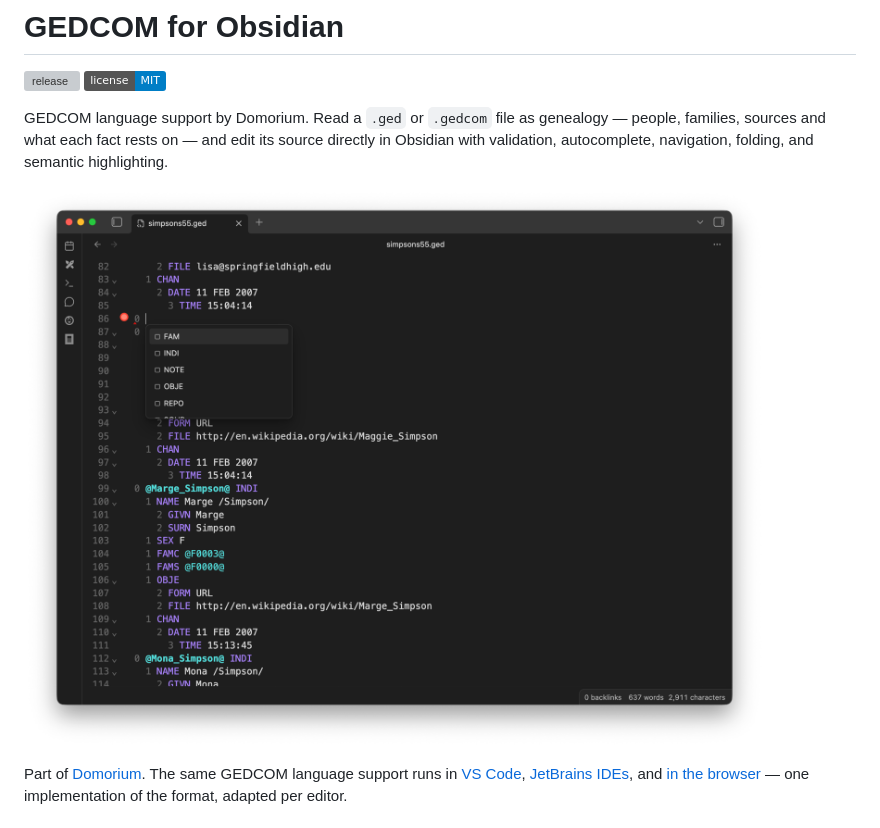
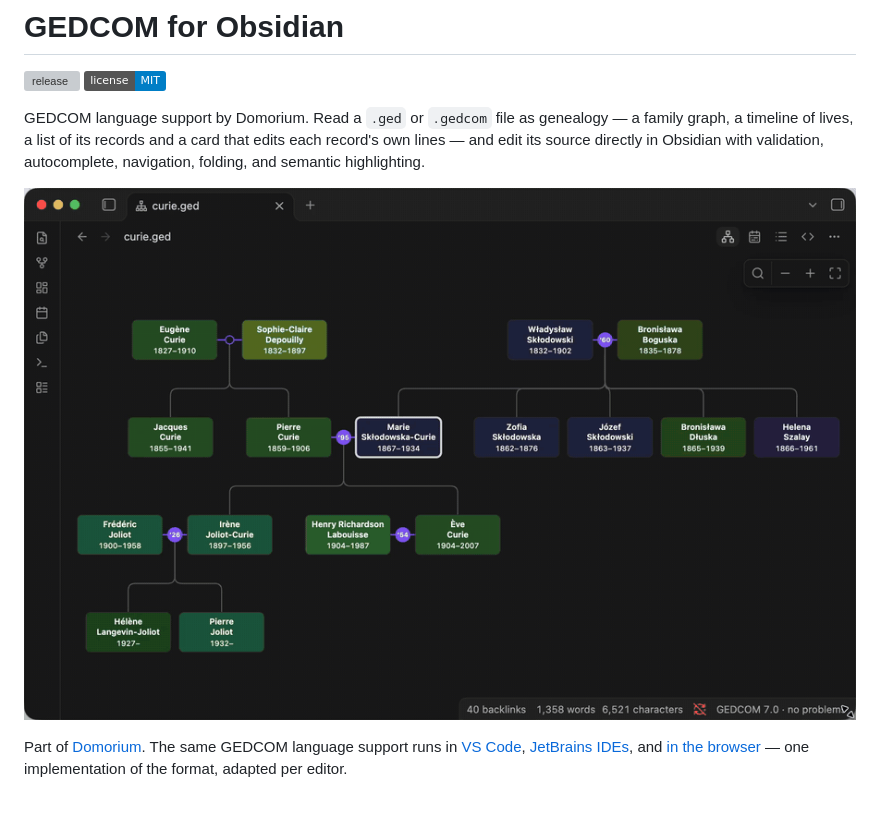
Before and after one commit to lavich/domorium-obsidian, a Markdown page: README.md, the part around one of its changes. Drawn GitHub-style; pictures changed too: images/gedcom-obsidian.gif (added), images/gedcom-obsidian.png; badges without logos; grey boxes are pictures that could not be loaded.

```diff
--- a/README.md
+++ b/README.md
@@ -4,11 +4,12 @@
 [![License: MIT](https://img.shields.io/badge/license-MIT-blue.svg)](LICENSE)
 
 GEDCOM language support by Domorium. Read a `.ged` or `.gedcom` file as
-genealogy — people, families, sources and what each fact rests on — and edit its
-source directly in Obsidian with validation, autocomplete, navigation, folding,
-and semantic highlighting.
+genealogy — a family graph, a timeline of lives, a list of its records and a
+card that edits each record's own lines — and edit its source directly in
+Obsidian with validation, autocomplete, navigation, folding, and semantic
+highlighting.
 
-![GEDCOM editor in Obsidian](images/gedcom-obsidian.png)
+![A GEDCOM file in Obsidian as a family graph: choosing Marie Skłodowska-Curie opens her record card beside it, and Branch narrows the graph to her ancestors, descendants and their spouses](images/gedcom-obsidian.gif)
 
 Part of [Domorium](https://github.com/lavich/domorium). The same GEDCOM language
 support runs in [VS Code](https://marketplace.visualstudio.com/items?itemName=domorium.gedcom),
```
Also changed, not shown: other parts of README.md (+4 -0 lines), CLAUDE.md (+5 -3 lines), images/list-and-card.png (added), images/timeline.png (added), 1 other file.
